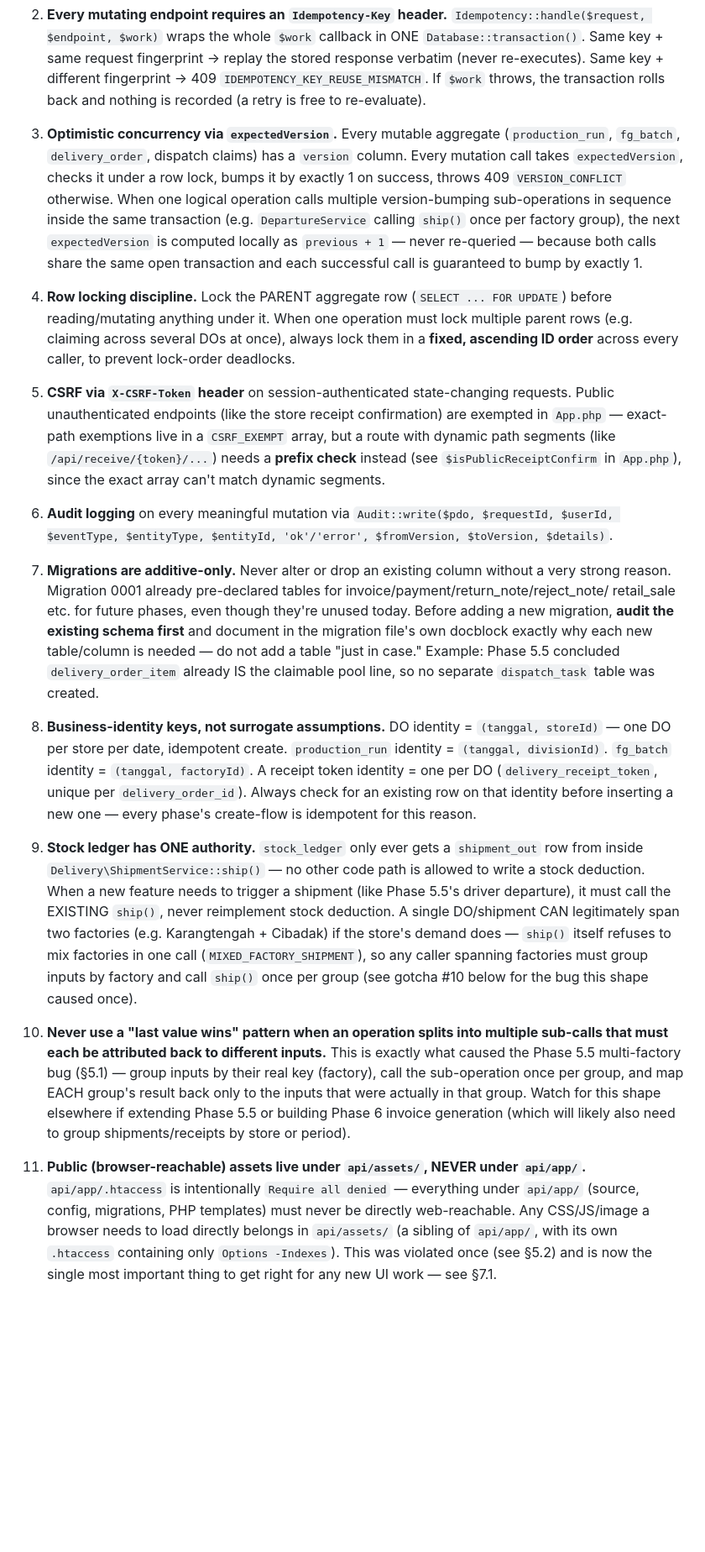
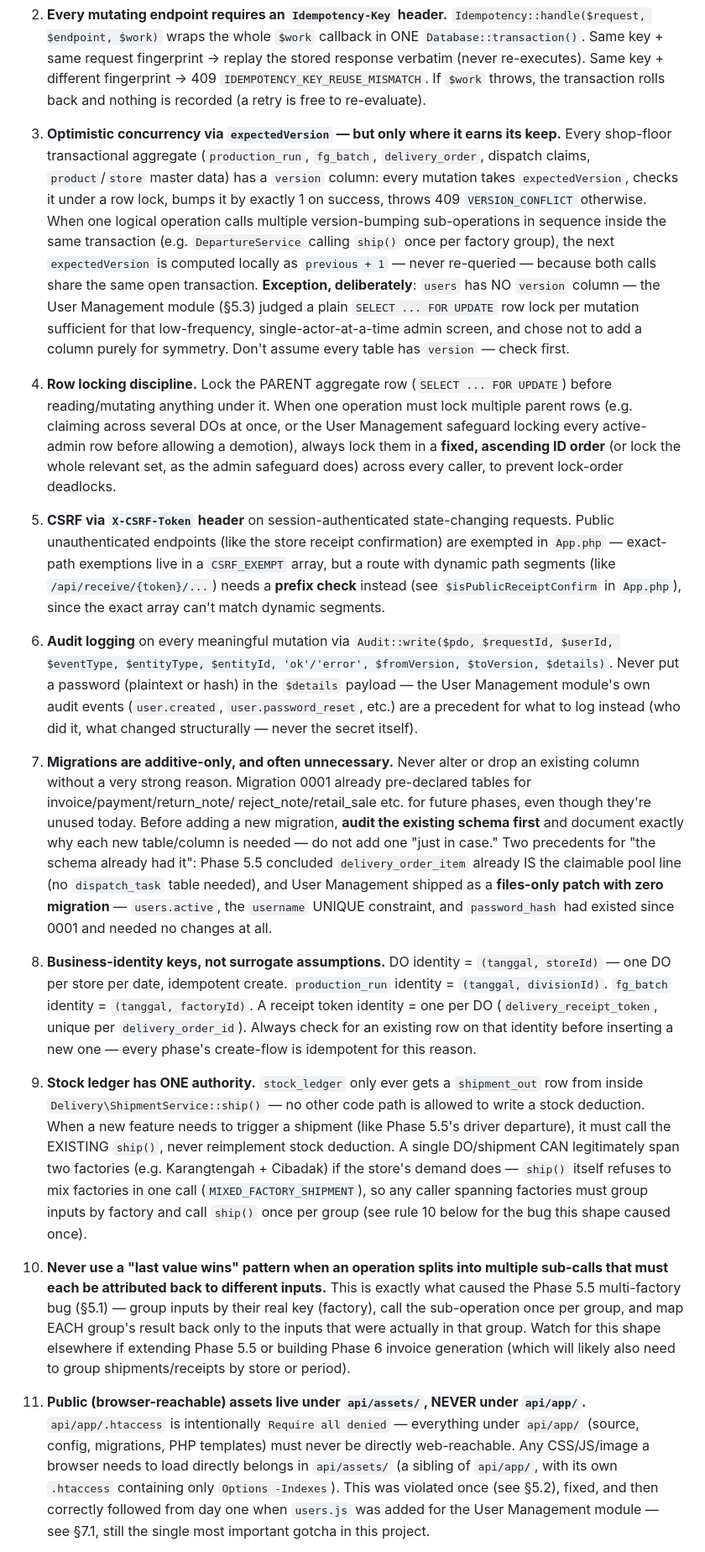
Before and after one commit to fitriiisatya-rgb/Factory, a Markdown page: SESSION-HANDOFF.md, the part around one of its changes. Shown at 84% size. Drawn GitHub-style; blank space fills up the shorter version.

```diff
--- a/SESSION-HANDOFF.md
+++ b/SESSION-HANDOFF.md
@@ -156,23 +126,30 @@ on the real server.
    `IDEMPOTENCY_KEY_REUSE_MISMATCH`. If `$work` throws, the transaction
    rolls back and nothing is recorded (a retry is free to re-evaluate).
 
-3. **Optimistic concurrency via `expectedVersion`.** Every mutable
-   aggregate (`production_run`, `fg_batch`, `delivery_order`, dispatch
-   claims) has a `version` column. Every mutation call takes
-   `expectedVersion`, checks it under a row lock, bumps it by exactly 1 on
-   success, throws 409 `VERSION_CONFLICT` otherwise. When one logical
-   operation calls multiple version-bumping sub-operations in sequence
-   inside the same transaction (e.g. `DepartureService` calling `ship()`
-   once per factory group), the next `expectedVersion` is computed locally
-   as `previous + 1` — never re-queried — because both calls share the same
-   open transaction and each successful call is guaranteed to bump by
-   exactly 1.
+3. **Optimistic concurrency via `expectedVersion` — but only where it
+   earns its keep.** Every shop-floor transactional aggregate
+   (`production_run`, `fg_batch`, `delivery_order`, dispatch claims,
+   `product`/`store` master data) has a `version` column: every mutation
+   takes `expectedVersion`, checks it under a row lock, bumps it by
+   exactly 1 on success, throws 409 `VERSION_CONFLICT` otherwise. When one
+   logical operation calls multiple version-bumping sub-operations in
+   sequence inside the same transaction (e.g. `DepartureService` calling
+   `ship()` once per factory group), the next `expectedVersion` is
+   computed locally as `previous + 1` — never re-queried — because both
+   calls share the same open transaction. **Exception, deliberately**:
+   `users` has NO `version` column — the User Management module (§5.3)
+   judged a plain `SELECT ... FOR UPDATE` row lock per mutation sufficient
+   for that low-frequency, single-actor-at-a-time admin screen, and chose
+   not to add a column purely for symmetry. Don't assume every table has
+   `version` — check first.
 
 4. **Row locking discipline.** Lock the PARENT aggregate row (`SELECT ...
    FOR UPDATE`) before reading/mutating anything under it. When one
    operation must lock multiple parent rows (e.g. claiming across several
-   DOs at once), always lock them in a **fixed, ascending ID order** across
-   every caller, to prevent lock-order deadlocks.
+   DOs at once, or the User Management safeguard locking every active-
+   admin row before allowing a demotion), always lock them in a **fixed,
+   ascending ID order** (or lock the whole relevant set, as the admin
+   safeguard does) across every caller, to prevent lock-order deadlocks.
 
 5. **CSRF via `X-CSRF-Token` header** on session-authenticated
    state-changing requests. Public unauthenticated endpoints (like the
@@ -184,17 +161,24 @@ on the real server.
 
 6. **Audit logging** on every meaningful mutation via
    `Audit::write($pdo, $requestId, $userId, $eventType, $entityType,
-   $entityId, 'ok'/'error', $fromVersion, $toVersion, $details)`.
+   $entityId, 'ok'/'error', $fromVersion, $toVersion, $details)`. Never
+   put a password (plaintext or hash) in the `$details` payload — the User
+   Management module's own audit events (`user.created`,
+   `user.password_reset`, etc.) are a precedent for what to log instead
+   (who did it, what changed structurally — never the secret itself).
 
-7. **Migrations are additive-only.** Never alter or drop an existing
-   column without a very strong reason. Migration 0001 already
-   pre-declared tables for invoice/payment/return_note/reject_note/
-   retail_sale etc. for future phases, even though they're unused today.
-   Before adding a new migration, **audit the existing schema first** and
-   document in the migration file's own docblock exactly why each new
-   table/column is needed — do not add a table "just in case." Example:
-   Phase 5.5 concluded `delivery_order_item` already IS the claimable pool
-   line, so no separate `dispatch_task` table was created.
+7. **Migrations are additive-only, and often unnecessary.** Never alter or
+   drop an existing column without a very strong reason. Migration 0001
+   already pre-declared tables for invoice/payment/return_note/
+   reject_note/retail_sale etc. for future phases, even though they're
+   unused today. Before adding a new migration, **audit the existing
+   schema first** and document exactly why each new table/column is
+   needed — do not add one "just in case." Two precedents for "the schema
+   already had it": Phase 5.5 concluded `delivery_order_item` already IS
+   the claimable pool line (no `dispatch_task` table needed), and User
+   Management shipped as a **files-only patch with zero migration** —
+   `users.active`, the `username` UNIQUE constraint, and `password_hash`
+   had existed since 0001 and needed no changes at all.
 
 8. **Business-identity keys, not surrogate assumptions.** DO identity =
    `(tanggal, storeId)` — one DO per store per date, idempotent create.
@@ -213,7 +197,7 @@ on the real server.
    Karangtengah + Cibadak) if the store's demand does — `ship()` itself
    refuses to mix factories in one call (`MIXED_FACTORY_SHIPMENT`), so any
    caller spanning factories must group inputs by factory and call `ship()`
-   once per group (see gotcha #10 below for the bug this shape caused once).
+   once per group (see rule 10 below for the bug this shape caused once).
 
 10. **Never use a "last value wins" pattern when an operation splits into
     multiple sub-calls that must each be attributed back to different
@@ -231,6 +215,8 @@ on the real server.
     templates) must never be directly web-reachable. Any CSS/JS/image a
     browser needs to load directly belongs in `api/assets/` (a sibling of
     `api/app/`, with its own `.htaccess` containing only `Options
-    -Indexes`). This was violated once (see §5.2) and is now the single
-    most important thing to get right for any new UI work — see §7.1.
+    -Indexes`). This was violated once (see §5.2), fixed, and then
+    correctly followed from day one when `users.js` was added for the User
+    Management module — see §7.1, still the single most important gotcha
+    in this project.
 
```
Also changed, not shown: other parts of SESSION-HANDOFF.md (+184 -125 lines).
